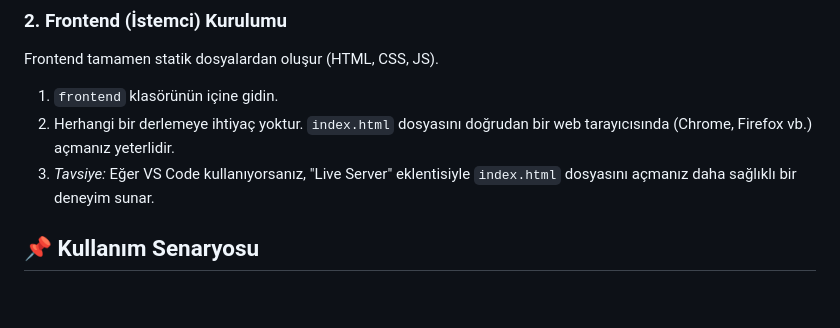
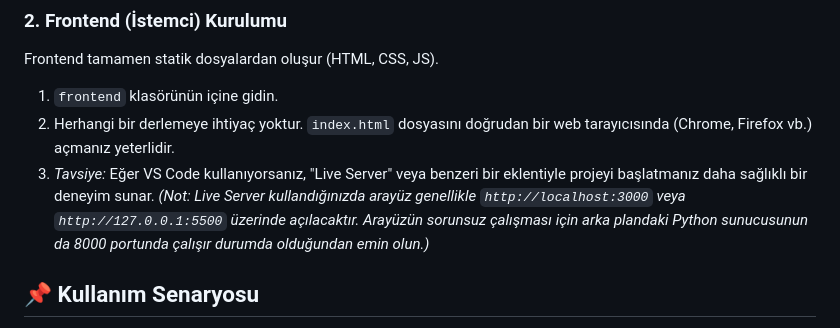
Before and after one commit to SSezin/optiroute-project, a Markdown page: README.md, the part around the change. Drawn GitHub-style; blank space fills up the shorter version.

Commit message:
Update README with frontend port clarification

```diff
--- a/README.md
+++ b/README.md
@@ -44,7 +44,8 @@ Frontend tamamen statik dosyalardan oluşur (HTML, CSS, JS).
 
 1. `frontend` klasörünün içine gidin.
 2. Herhangi bir derlemeye ihtiyaç yoktur. `index.html` dosyasını doğrudan bir web tarayıcısında (Chrome, Firefox vb.) açmanız yeterlidir.
-3. *Tavsiye:* Eğer VS Code kullanıyorsanız, "Live Server" eklentisiyle `index.html` dosyasını açmanız daha sağlıklı bir deneyim sunar.
+3. *Tavsiye:* Eğer VS Code kullanıyorsanız, "Live Server" veya benzeri bir eklentiyle projeyi başlatmanız daha sağlıklı bir deneyim sunar.
+   *(Not: Live Server kullandığınızda arayüz genellikle `http://localhost:3000` veya `http://127.0.0.1:5500` üzerinde açılacaktır. Arayüzün sorunsuz çalışması için arka plandaki Python sunucusunun da 8000 portunda çalışır durumda olduğundan emin olun.)*
 
 ## 📌 Kullanım Senaryosu
 1. Uygulama açıldığında sol panelden **"Maliyet (Cost)"** veya **"Karbon Emisyonu (CO2)"** odaklı optimizasyon hedefini seçin.
```
